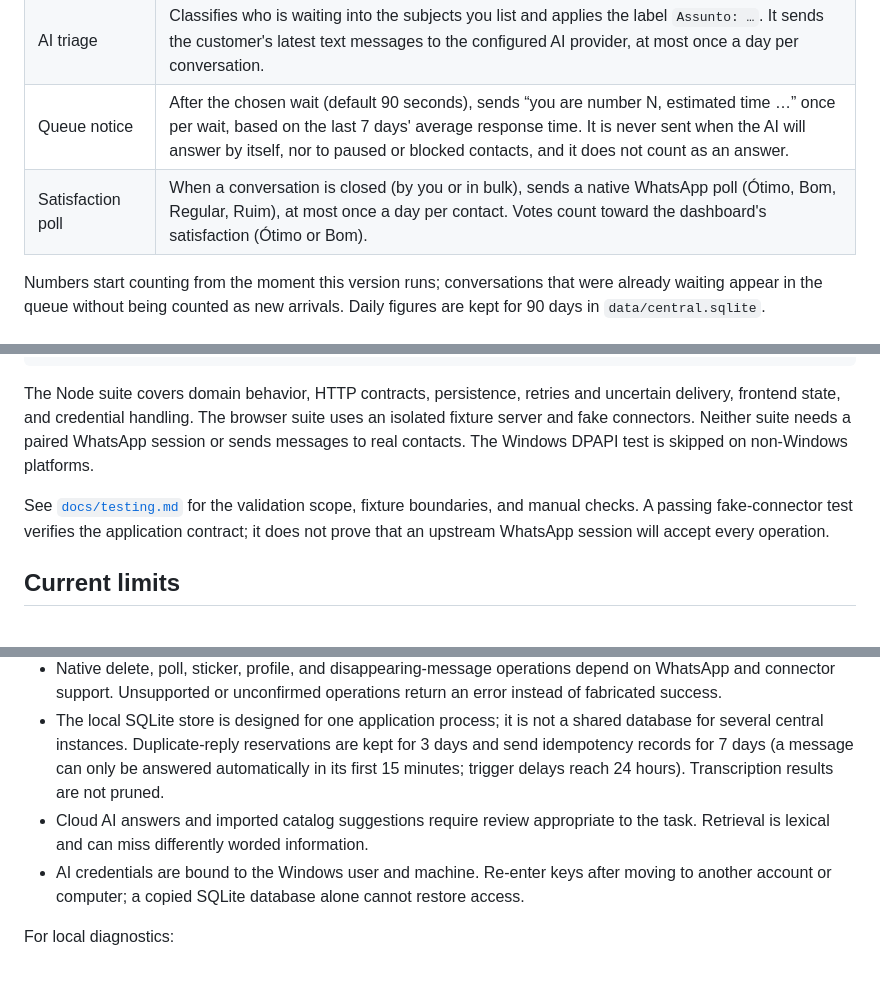
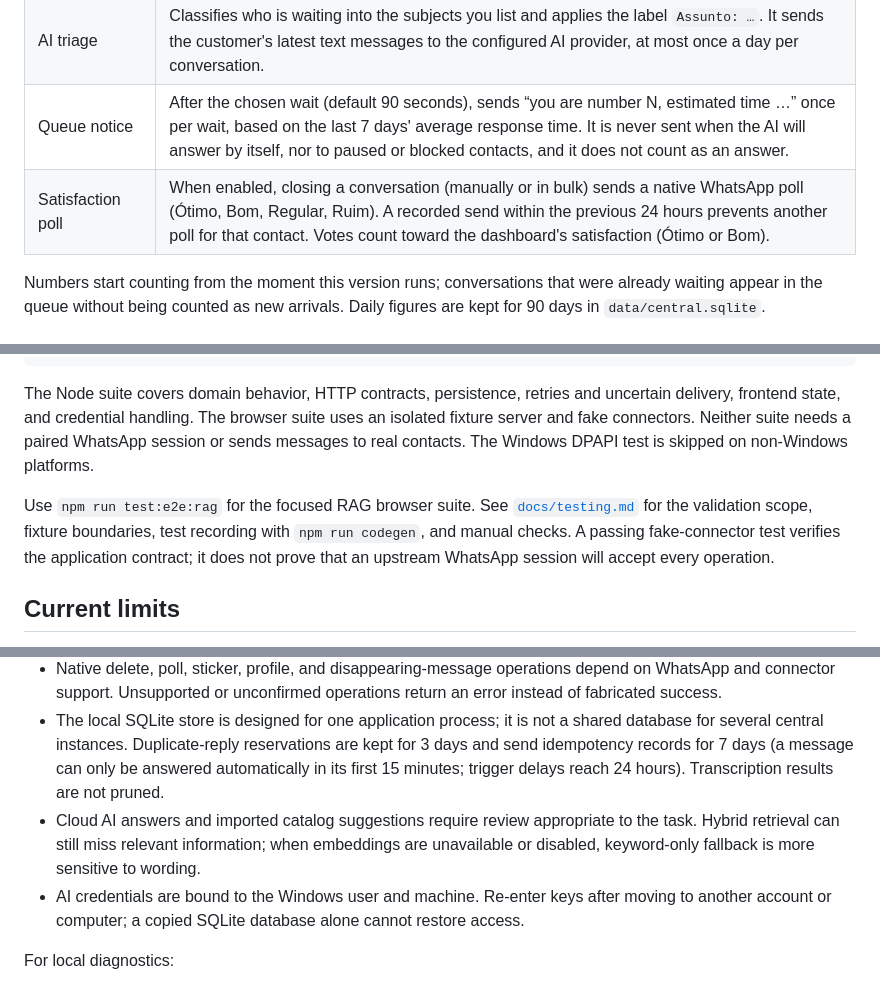
Before and after one commit to helberjf/whatsapp-ai-local, a Markdown page: README.md, 3 parts joined by grey strips. Drawn GitHub-style.

```diff
--- a/README.md
+++ b/README.md
@@ -150,7 +159,7 @@ Open **Equipe e painel**. Everything that writes to customers starts **off**.
 | Dashboard | Today, 7 or 30 days: arrivals (conversations that started waiting), average first-response time and the share within the deadline, answered by AI/robots versus by people, handoffs (AI asked for a person or **Sem resposta**), satisfaction, closed conversations and per-attendant numbers. Arrivals per hour show as a column chart with exact values on hover and an accessible table. People's replies count for the conversation's attendant. |
 | AI triage | Classifies who is waiting into the subjects you list and applies the label `Assunto: …`. It sends the customer's latest text messages to the configured AI provider, at most once a day per conversation. |
 | Queue notice | After the chosen wait (default 90 seconds), sends “you are number N, estimated time …” once per wait, based on the last 7 days' average response time. It is never sent when the AI will answer by itself, nor to paused or blocked contacts, and it does not count as an answer. |
-| Satisfaction poll | When a conversation is closed (by you or in bulk), sends a native WhatsApp poll (Ótimo, Bom, Regular, Ruim), at most once a day per contact. Votes count toward the dashboard's satisfaction (Ótimo or Bom). |
+| Satisfaction poll | When enabled, closing a conversation (manually or in bulk) sends a native WhatsApp poll (Ótimo, Bom, Regular, Ruim). A recorded send within the previous 24 hours prevents another poll for that contact. Votes count toward the dashboard's satisfaction (Ótimo or Bom). |
 
 Numbers start counting from the moment this version runs; conversations that were already waiting appear in the queue without being counted as new arrivals. Daily figures are kept for 90 days in `data/central.sqlite`.
 
@@ -290,7 +314,7 @@ npm run test:e2e
 
 The Node suite covers domain behavior, HTTP contracts, persistence, retries and uncertain delivery, frontend state, and credential handling. The browser suite uses an isolated fixture server and fake connectors. Neither suite needs a paired WhatsApp session or sends messages to real contacts. The Windows DPAPI test is skipped on non-Windows platforms.
 
-See [`docs/testing.md`](docs/testing.md) for the validation scope, fixture boundaries, and manual checks. A passing fake-connector test verifies the application contract; it does not prove that an upstream WhatsApp session will accept every operation.
+Use `npm run test:e2e:rag` for the focused RAG browser suite. See [`docs/testing.md`](docs/testing.md) for the validation scope, fixture boundaries, test recording with `npm run codegen`, and manual checks. A passing fake-connector test verifies the application contract; it does not prove that an upstream WhatsApp session will accept every operation.
 
 ## Current limits
 
@@ -304,7 +328,7 @@ See [`docs/testing.md`](docs/testing.md) for the validation scope, fixture bound
 - Scheduling is local and text-only. Sleep, network outages, WhatsApp disconnection, or stopped services affect delivery.
 - Native delete, poll, sticker, profile, and disappearing-message operations depend on WhatsApp and connector support. Unsupported or unconfirmed operations return an error instead of fabricated success.
 - The local SQLite store is designed for one application process; it is not a shared database for several central instances. Duplicate-reply reservations are kept for 3 days and send idempotency records for 7 days (a message can only be answered automatically in its first 15 minutes; trigger delays reach 24 hours). Transcription results are not pruned.
-- Cloud AI answers and imported catalog suggestions require review appropriate to the task. Retrieval is lexical and can miss differently worded information.
+- Cloud AI answers and imported catalog suggestions require review appropriate to the task. Hybrid retrieval can still miss relevant information; when embeddings are unavailable or disabled, keyword-only fallback is more sensitive to wording.
 - AI credentials are bound to the Windows user and machine. Re-enter keys after moving to another account or computer; a copied SQLite database alone cannot restore access.
 
 For local diagnostics:
```
Also changed, not shown: other parts of README.md (+35 -11 lines).
